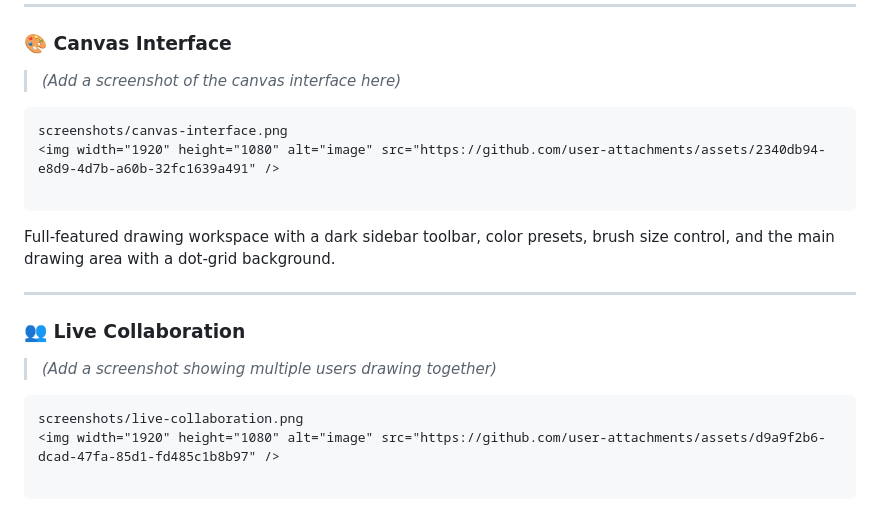
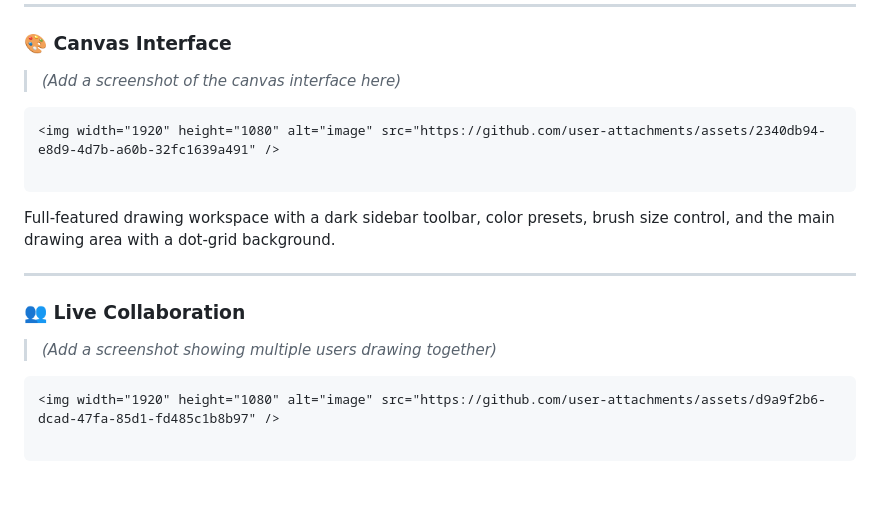
Before and after one commit to VamsiVinaySai/Collaborative-SyncBoard-Canvas-Engine, a Markdown page: README.md, the part around one of its changes. Drawn GitHub-style; blank space fills up the shorter version.

````diff
--- a/README.md
+++ b/README.md
@@ -81,7 +80,6 @@ Modern dark-themed landing page with animated gradient background, room creation
 ### 🎨 Canvas Interface
 > *(Add a screenshot of the canvas interface here)*
 ```
-screenshots/canvas-interface.png
 <img width="1920" height="1080" alt="image" src="https://github.com/user-attachments/assets/2340db94-e8d9-4d7b-a60b-32fc1639a491" />
 
 ```
@@ -92,7 +90,6 @@ Full-featured drawing workspace with a dark sidebar toolbar, color presets, brus
 ### 👥 Live Collaboration
 > *(Add a screenshot showing multiple users drawing together)*
 ```
-screenshots/live-collaboration.png
 <img width="1920" height="1080" alt="image" src="https://github.com/user-attachments/assets/d9a9f2b6-dcad-47fa-85d1-fd485c1b8b97" />
 
 ```
````
Also changed, not shown: other parts of README.md (+1 -2 lines).
